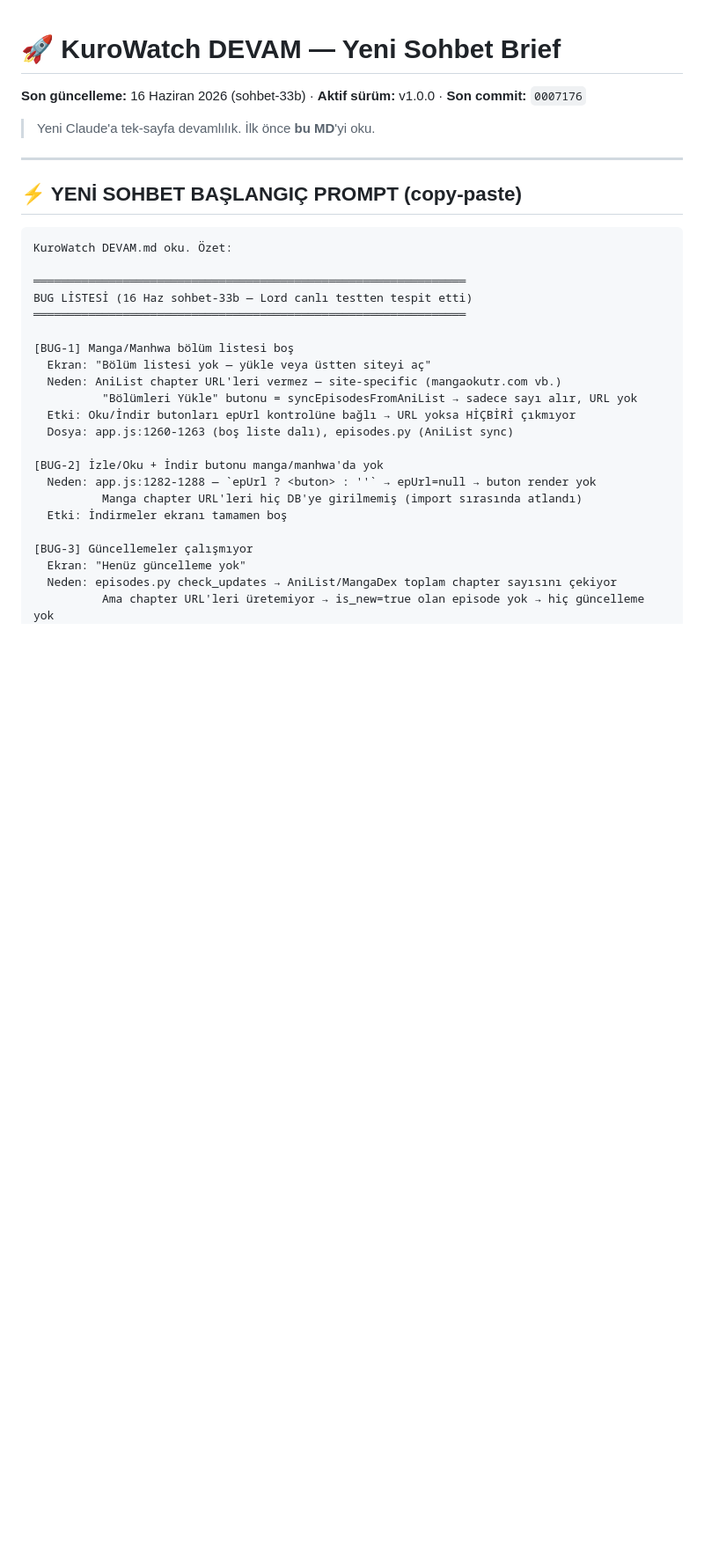
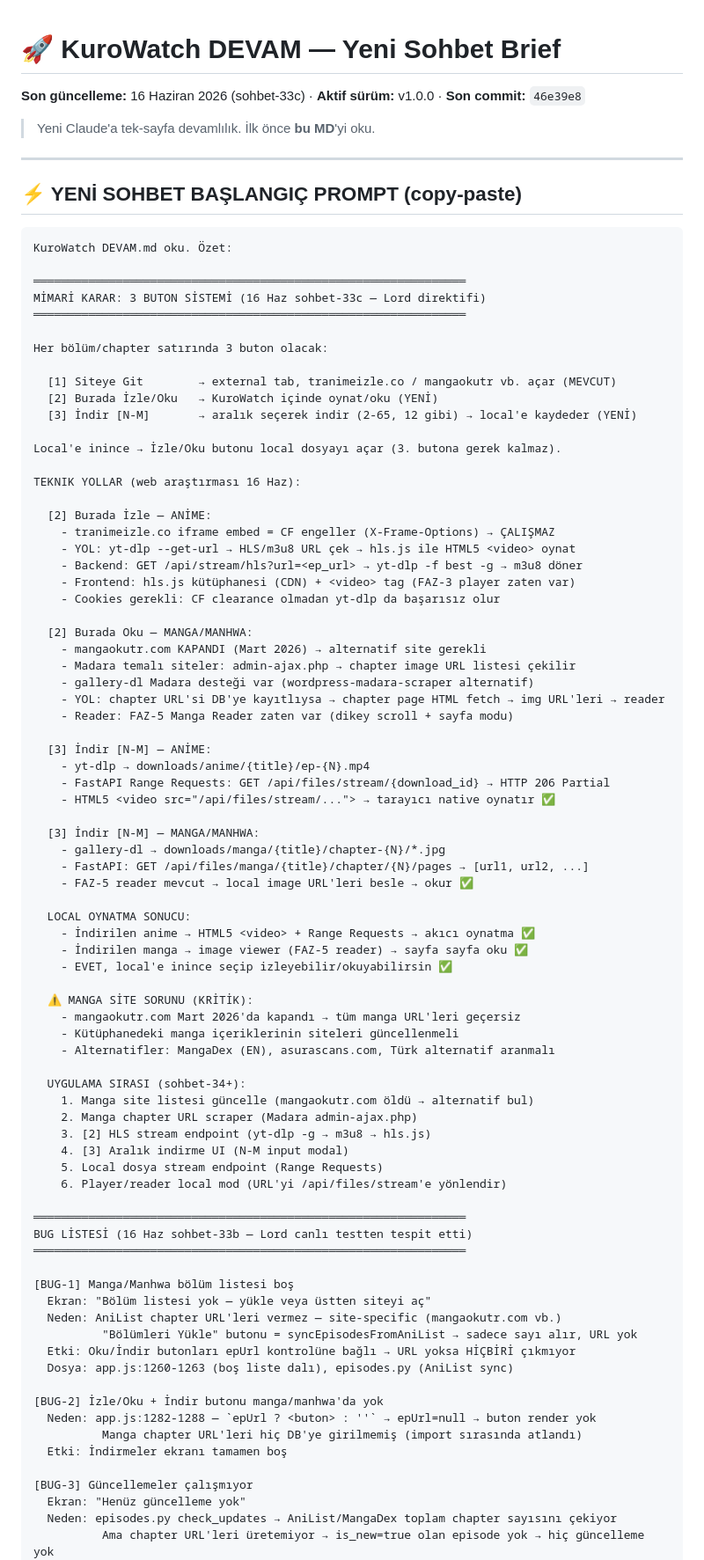
Before and after one commit to KuroShinHQ/kurowatch, a Markdown page: docs/DEVAM.md, the part around the change. Shown at 88% size. GitHub-like rendering; blank space fills up the shorter version.

Commit message:
docs: DEVAM.md sohbet-33c — 3 buton mimari + mangaokutr kapandi + teknik yollar
3 buton sistemi Lord direktifi:
[1] Siteye Git (mevcut)
[2] Burada Izle/Oku — anime: hls.js+yt-dlp -g; manga: chapter img scraper
[3] Indir N-M aralik — yt-dlp/gallery-dl + FastAPI Range Requests

Kritik: mangaokutr.com Mart 2026 kapandi, alternatif site aranmali
Local oynatma: HTML5 video Range Requests + FAZ-5 reader evet mumkun

Co-Authored-By: Claude Sonnet 4.6 <noreply@anthropic.com>

````diff
--- a/docs/DEVAM.md
+++ b/docs/DEVAM.md
@@ -1,5 +1,5 @@
 # 🚀 KuroWatch DEVAM — Yeni Sohbet Brief
-**Son güncelleme:** 16 Haziran 2026 (sohbet-33b) · **Aktif sürüm:** v1.0.0 · **Son commit:** `0007176`
+**Son güncelleme:** 16 Haziran 2026 (sohbet-33c) · **Aktif sürüm:** v1.0.0 · **Son commit:** `46e39e8`
 
 > Yeni Claude'a tek-sayfa devamlılık. İlk önce **bu MD**'yi oku.
 
@@ -9,6 +9,62 @@
 
 ```
 KuroWatch DEVAM.md oku. Özet:
+
+═══════════════════════════════════════════════════════════════
+MİMARİ KARAR: 3 BUTON SİSTEMİ (16 Haz sohbet-33c — Lord direktifi)
+═══════════════════════════════════════════════════════════════
+
+Her bölüm/chapter satırında 3 buton olacak:
+
+  [1] Siteye Git        → external tab, tranimeizle.co / mangaokutr vb. açar (MEVCUT)
+  [2] Burada İzle/Oku   → KuroWatch içinde oynat/oku (YENİ)
+  [3] İndir [N-M]       → aralık seçerek indir (2-65, 12 gibi) → local'e kaydeder (YENİ)
+
+Local'e inince → İzle/Oku butonu local dosyayı açar (3. butona gerek kalmaz).
+
+TEKNIK YOLLAR (web araştırması 16 Haz):
+
+  [2] Burada İzle — ANİME:
+    - tranimeizle.co iframe embed = CF engeller (X-Frame-Options) → ÇALIŞMAZ
+    - YOL: yt-dlp --get-url → HLS/m3u8 URL çek → hls.js ile HTML5 <video> oynat
+    - Backend: GET /api/stream/hls?url=<ep_url> → yt-dlp -f best -g → m3u8 döner
+    - Frontend: hls.js kütüphanesi (CDN) + <video> tag (FAZ-3 player zaten var)
+    - Cookies gerekli: CF clearance olmadan yt-dlp da başarısız olur
+
+  [2] Burada Oku — MANGA/MANHWA:
+    - mangaokutr.com KAPANDI (Mart 2026) → alternatif site gerekli
+    - Madara temalı siteler: admin-ajax.php → chapter image URL listesi çekilir
+    - gallery-dl Madara desteği var (wordpress-madara-scraper alternatif)
+    - YOL: chapter URL'si DB'ye kayıtlıysa → chapter page HTML fetch → img URL'leri → reader
+    - Reader: FAZ-5 Manga Reader zaten var (dikey scroll + sayfa modu)
+
+  [3] İndir [N-M] — ANİME:
+    - yt-dlp → downloads/anime/{title}/ep-{N}.mp4
+    - FastAPI Range Requests: GET /api/files/stream/{download_id} → HTTP 206 Partial
+    - HTML5 <video src="/api/files/stream/..."> → tarayıcı native oynatır ✅
+
+  [3] İndir [N-M] — MANGA/MANHWA:
+    - gallery-dl → downloads/manga/{title}/chapter-{N}/*.jpg
+    - FastAPI: GET /api/files/manga/{title}/chapter/{N}/pages → [url1, url2, ...]
+    - FAZ-5 reader mevcut → local image URL'leri besle → okur ✅
+
+  LOCAL OYNATMA SONUCU:
+    - İndirilen anime → HTML5 <video> + Range Requests → akıcı oynatma ✅
+    - İndirilen manga → image viewer (FAZ-5 reader) → sayfa sayfa oku ✅
+    - EVET, local'e inince seçip izleyebilir/okuyabilirsin ✅
+
+  ⚠️ MANGA SİTE SORUNU (KRİTİK):
+    - mangaokutr.com Mart 2026'da kapandı → tüm manga URL'leri geçersiz
+    - Kütüphanedeki manga içeriklerinin siteleri güncellenmeli
+    - Alternatifler: MangaDex (EN), asurascans.com, Türk alternatif aranmalı
+
+  UYGULAMA SIRASI (sohbet-34+):
+    1. Manga site listesi güncelle (mangaokutr.com öldü → alternatif bul)
+    2. Manga chapter URL scraper (Madara admin-ajax.php)
+    3. [2] HLS stream endpoint (yt-dlp -g → m3u8 → hls.js)
+    4. [3] Aralık indirme UI (N-M input modal)
+    5. Local dosya stream endpoint (Range Requests)
+    6. Player/reader local mod (URL'yi /api/files/stream'e yönlendir)
 
 ═══════════════════════════════════════════════════════════════
 BUG LİSTESİ (16 Haz sohbet-33b — Lord canlı testten tespit etti)
````
